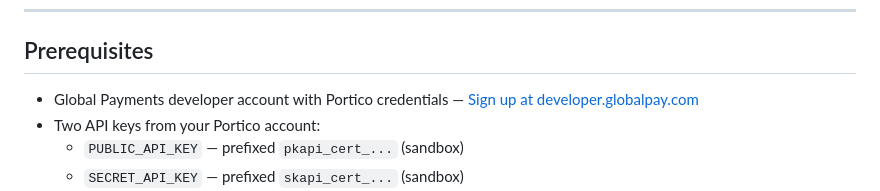
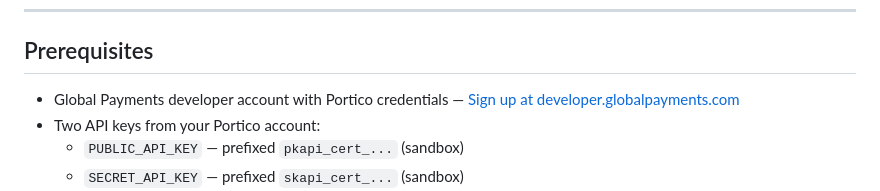
Before and after one commit to globalpayments-samples/reporting-service, a Markdown page: README.md, the part around the change. GitHub-like rendering.

Commit message:
docs(readme): update developer portal to canonical domain
developer.globalpay.com 301-redirects to developer.globalpayments.com

```diff
--- a/README.md
+++ b/README.md
@@ -51,7 +51,7 @@ Browser (three-tab UI)
 
 ## Prerequisites
 
-- Global Payments developer account with Portico credentials — [Sign up at developer.globalpay.com](https://developer.globalpay.com)
+- Global Payments developer account with Portico credentials — [Sign up at developer.globalpayments.com](https://developer.globalpayments.com)
 - Two API keys from your Portico account:
   - `PUBLIC_API_KEY` — prefixed `pkapi_cert_...` (sandbox)
   - `SECRET_API_KEY` — prefixed `skapi_cert_...` (sandbox)
```
